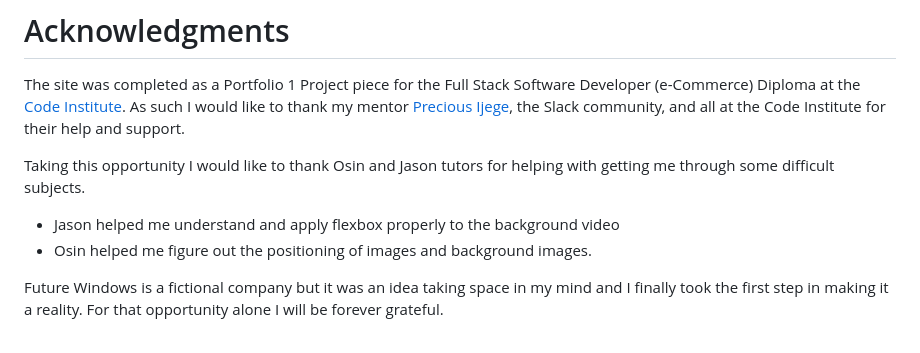
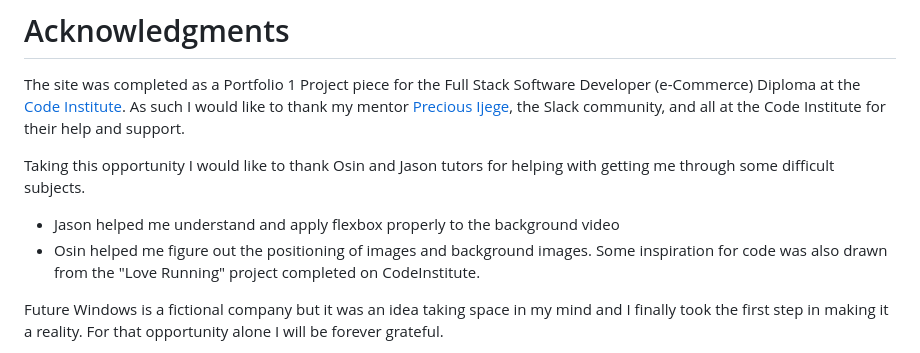
Before and after one commit to SimonCzEdu/Future-Window---CI-Project---01, a Markdown page: README.md, the part around the change. GitHub-like rendering.

Commit message:
Edit: readme.md acknowledgements

```diff
--- a/README.md
+++ b/README.md
@@ -298,9 +298,12 @@ Below is the method for cloning a project from GitHub:
 
 The site was completed as a Portfolio 1 Project piece for the Full Stack Software Developer (e-Commerce) Diploma at the [Code Institute](https://codeinstitute.net/). As such I would like to thank my mentor [Precious Ijege](https://www.linkedin.com/in/precious-ijege-908a00168/), the Slack community, and all at the Code Institute for their help and support.
 
+
+
 Taking this opportunity I would like to thank Osin and Jason tutors for helping with getting me through some difficult subjects.
  * Jason helped me understand and apply flexbox properly to the background video
  * Osin helped me figure out the positioning of images and background images.
+Some inspiration for code was also drawn from the "Love Running" project completed on CodeInstitute.
 
 Future Windows is a fictional company but it was an idea taking space in my mind and I finally took the first step in making it a reality. For that opportunity alone I will be forever grateful.
 
```
